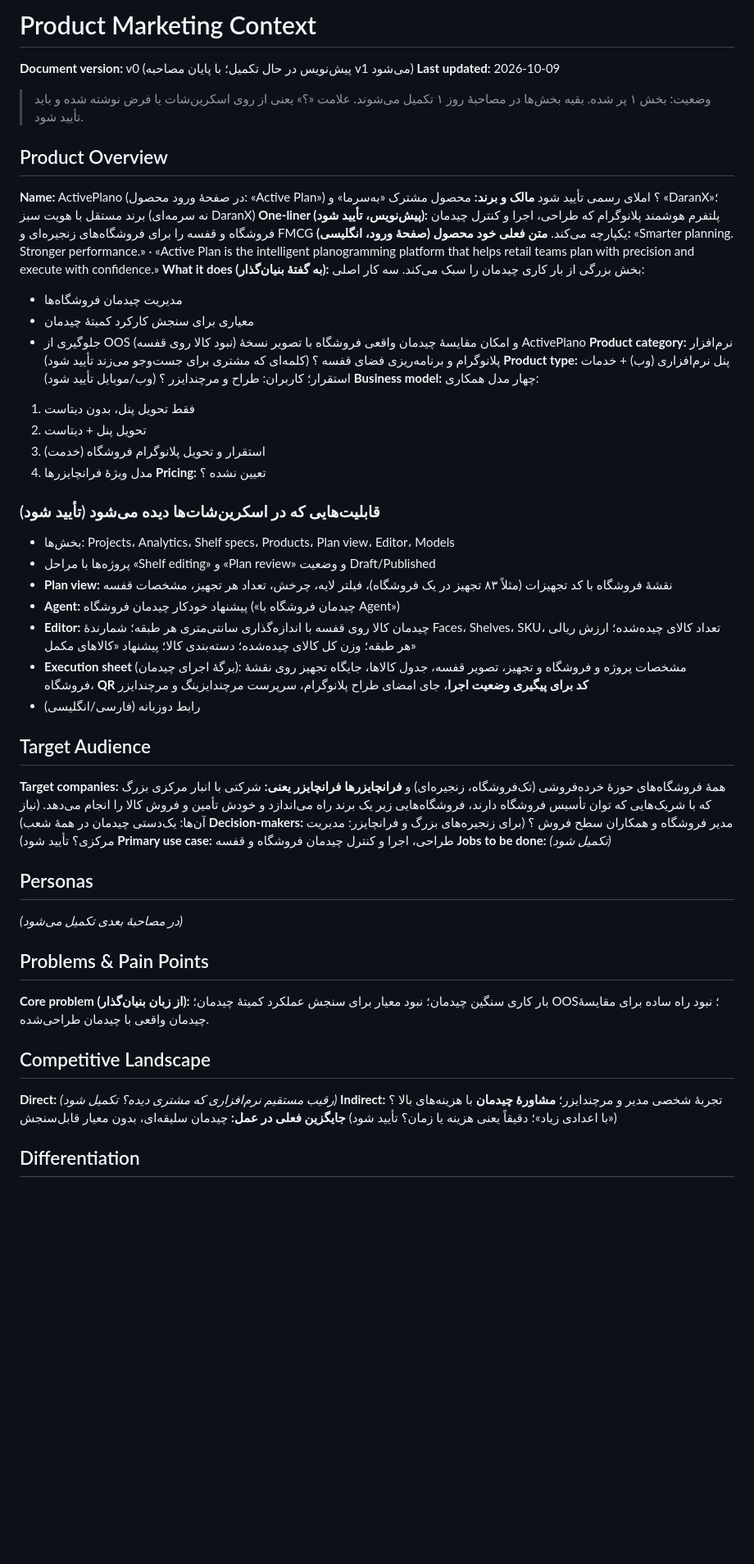
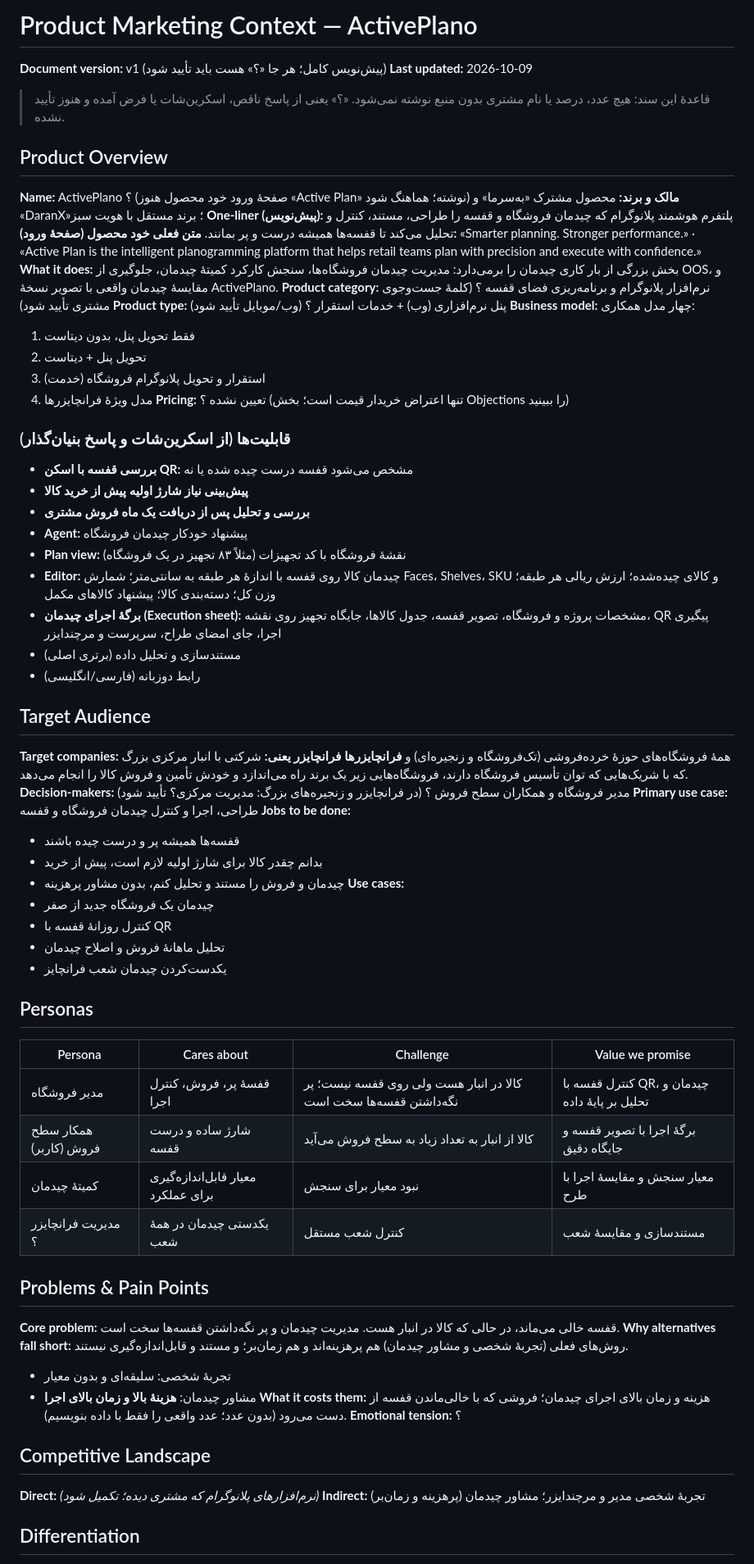
Before and after one commit to soelzare-create/slzr, a Markdown page: .agents/product-marketing.md, the part around one of its changes. Shown at 82% size. Drawn GitHub-style; blank space fills up the shorter version.

```diff
--- a/.agents/product-marketing.md
+++ b/.agents/product-marketing.md
@@ -1,54 +1,70 @@
-# Product Marketing Context
+# Product Marketing Context — ActivePlano
 
-**Document version:** v0 (پیش‌نویس در حال تکمیل؛ با پایان مصاحبه v1 می‌شود)
+**Document version:** v1 (پیش‌نویس کامل؛ هر جا «؟» هست باید تأیید شود)
 **Last updated:** 2026-10-09
 
-> وضعیت: بخش ۱ پر شده. بقیه بخش‌ها در مصاحبهٔ روز ۱ تکمیل می‌شوند.
-> علامت «؟» یعنی از روی اسکرین‌شات یا فرض نوشته شده و باید تأیید شود.
+> قاعدهٔ این سند: هیچ عدد، درصد یا نام مشتری بدون منبع نوشته نمی‌شود.
+> «؟» یعنی از پاسخ ناقص، اسکرین‌شات یا فرض آمده و هنوز تأیید نشده.
 
 ## Product Overview
-**Name:** ActivePlano (در صفحهٔ ورود محصول: «Active Plan») ؟ املای رسمی تأیید شود
-**مالک و برند:** محصول مشترک «به‌سرما» و «DaranX»؛ برند مستقل با هویت سبز (نه سرمه‌ای DaranX)
-**One-liner (پیش‌نویس، تأیید شود):** پلتفرم هوشمند پلانوگرام که طراحی، اجرا و کنترل چیدمان فروشگاه و قفسه را برای فروشگاه‌های زنجیره‌ای و FMCG یکپارچه می‌کند.
-**متن فعلی خود محصول (صفحهٔ ورود، انگلیسی):** «Smarter planning. Stronger performance.» · «Active Plan is the intelligent planogramming platform that helps retail teams plan with precision and execute with confidence.»
-**What it does (به گفتهٔ بنیان‌گذار):** بخش بزرگی از بار کاری چیدمان را سبک می‌کند. سه کار اصلی:
-- مدیریت چیدمان فروشگاه‌ها
-- معیاری برای سنجش کارکرد کمیتهٔ چیدمان
-- جلوگیری از OOS (نبود کالا روی قفسه) و امکان مقایسهٔ چیدمان واقعی فروشگاه با تصویر نسخهٔ ActivePlano
-**Product category:** نرم‌افزار پلانوگرام و برنامه‌ریزی فضای قفسه ؟ (کلمه‌ای که مشتری برای جست‌وجو می‌زند تأیید شود)
-**Product type:** پنل نرم‌افزاری (وب) + خدمات استقرار؛ کاربران: طراح و مرچندایزر ؟ (وب/موبایل تأیید شود)
+**Name:** ActivePlano ؟ (صفحهٔ ورود خود محصول هنوز «Active Plan» نوشته؛ هماهنگ شود)
+**مالک و برند:** محصول مشترک «به‌سرما» و «DaranX»؛ برند مستقل با هویت سبز
+**One-liner (پیش‌نویس):** پلتفرم هوشمند پلانوگرام که چیدمان فروشگاه و قفسه را طراحی، مستند، کنترل و تحلیل می‌کند تا قفسه‌ها همیشه درست و پر بمانند.
+**متن فعلی خود محصول (صفحهٔ ورود):** «Smarter planning. Stronger performance.» · «Active Plan is the intelligent planogramming platform that helps retail teams plan with precision and execute with confidence.»
+**What it does:** بخش بزرگی از بار کاری چیدمان را برمی‌دارد: مدیریت چیدمان فروشگاه‌ها، سنجش کارکرد کمیتهٔ چیدمان، جلوگیری از OOS، و مقایسهٔ چیدمان واقعی با تصویر نسخهٔ ActivePlano.
+**Product category:** نرم‌افزار پلانوگرام و برنامه‌ریزی فضای قفسه ؟ (کلمهٔ جست‌وجوی مشتری تأیید شود)
+**Product type:** پنل نرم‌افزاری (وب) + خدمات استقرار ؟ (وب/موبایل تأیید شود)
 **Business model:** چهار مدل همکاری:
 1. فقط تحویل پنل، بدون دیتاست
 2. تحویل پنل + دیتاست
 3. استقرار و تحویل پلانوگرام فروشگاه (خدمت)
 4. مدل ویژهٔ فرانچایزرها
-**Pricing:** تعیین نشده ؟
+**Pricing:** تعیین نشده ؟ (تنها اعتراض خریدار قیمت است؛ بخش Objections را ببینید)
 
-### قابلیت‌هایی که در اسکرین‌شات‌ها دیده می‌شود (تأیید شود)
-- بخش‌ها: Projects، Analytics، Shelf specs، Products، Plan view، Editor، Models
-- پروژه‌ها با مراحل «Shelf editing» و «Plan review» و وضعیت Draft/Published
-- **Plan view:** نقشهٔ فروشگاه با کد تجهیزات (مثلاً ۸۳ تجهیز در یک فروشگاه)، فیلتر لایه، چرخش، تعداد هر تجهیز، مشخصات قفسه
-- **Agent:** پیشنهاد خودکار چیدمان فروشگاه («چیدمان فروشگاه با Agent»)
-- **Editor:** چیدمان کالا روی قفسه با اندازه‌گذاری سانتی‌متری هر طبقه؛ شمارندهٔ Faces، Shelves، SKU، تعداد کالای چیده‌شده؛ ارزش ریالی هر طبقه؛ وزن کل کالای چیده‌شده؛ دسته‌بندی کالا؛ پیشنهاد «کالاهای مکمل»
-- **Execution sheet** (برگهٔ اجرای چیدمان): مشخصات پروژه و فروشگاه و تجهیز، تصویر قفسه، جدول کالاها، جایگاه تجهیز روی نقشهٔ فروشگاه، **QR کد برای پیگیری وضعیت اجرا**، جای امضای طراح پلانوگرام، سرپرست مرچندایزینگ و مرچندایزر
+### قابلیت‌ها (از اسکرین‌شات و پاسخ بنیان‌گذار)
+- **بررسی قفسه با اسکن QR:** مشخص می‌شود قفسه درست چیده شده یا نه
+- **پیش‌بینی نیاز شارژ اولیه پیش از خرید کالا**
+- **بررسی و تحلیل پس از دریافت یک ماه فروش مشتری**
+- **Agent:** پیشنهاد خودکار چیدمان فروشگاه
+- **Plan view:** نقشهٔ فروشگاه با کد تجهیزات (مثلاً ۸۳ تجهیز در یک فروشگاه)
+- **Editor:** چیدمان کالا روی قفسه با اندازهٔ هر طبقه به سانتی‌متر؛ شمارش Faces، Shelves، SKU و کالای چیده‌شده؛ ارزش ریالی هر طبقه؛ وزن کل؛ دسته‌بندی کالا؛ پیشنهاد کالاهای مکمل
+- **برگهٔ اجرای چیدمان (Execution sheet):** مشخصات پروژه و فروشگاه، تصویر قفسه، جدول کالاها، جایگاه تجهیز روی نقشه، QR پیگیری اجرا، جای امضای طراح، سرپرست و مرچندایزر
+- مستندسازی و تحلیل داده (برتری اصلی)
 - رابط دوزبانه (فارسی/انگلیسی)
 
 ## Target Audience
-**Target companies:** همهٔ فروشگاه‌های حوزهٔ خرده‌فروشی (تک‌فروشگاه، زنجیره‌ای) و **فرانچایزرها**
-**فرانچایزر یعنی:** شرکتی با انبار مرکزی بزرگ که با شریک‌هایی که توان تأسیس فروشگاه دارند، فروشگاه‌هایی زیر یک برند راه می‌اندازد و خودش تأمین و فروش کالا را انجام می‌دهد. (نیاز آن‌ها: یک‌دستی چیدمان در همهٔ شعب)
-**Decision-makers:** مدیر فروشگاه و همکاران سطح فروش ؟ (برای زنجیره‌های بزرگ و فرانچایزر: مدیریت مرکزی؟ تأیید شود)
+**Target companies:** همهٔ فروشگاه‌های حوزهٔ خرده‌فروشی (تک‌فروشگاه و زنجیره‌ای) و **فرانچایزرها**
+**فرانچایزر یعنی:** شرکتی با انبار مرکزی بزرگ که با شریک‌هایی که توان تأسیس فروشگاه دارند، فروشگاه‌هایی زیر یک برند راه می‌اندازد و خودش تأمین و فروش کالا را انجام می‌دهد.
+**Decision-makers:** مدیر فروشگاه و همکاران سطح فروش ؟ (در فرانچایزر و زنجیره‌های بزرگ: مدیریت مرکزی؟ تأیید شود)
 **Primary use case:** طراحی، اجرا و کنترل چیدمان فروشگاه و قفسه
-**Jobs to be done:** *(تکمیل شود)*
+**Jobs to be done:**
+- قفسه‌ها همیشه پر و درست چیده باشند
+- بدانم چقدر کالا برای شارژ اولیه لازم است، پیش از خرید
+- چیدمان و فروش را مستند و تحلیل کنم، بدون مشاور پرهزینه
+**Use cases:**
+- چیدمان یک فروشگاه جدید از صفر
+- کنترل روزانهٔ قفسه با QR
+- تحلیل ماهانهٔ فروش و اصلاح چیدمان
+- یکدست‌کردن چیدمان شعب فرانچایز
 
 ## Personas
-*(در مصاحبهٔ بعدی تکمیل می‌شود)*
+| Persona | Cares about | Challenge | Value we promise |
+|---------|-------------|-----------|------------------|
+| مدیر فروشگاه | قفسهٔ پر، فروش، کنترل اجرا | کالا در انبار هست ولی روی قفسه نیست؛ پر نگه‌داشتن قفسه‌ها سخت است | کنترل قفسه با QR، چیدمان و تحلیل بر پایهٔ داده |
+| همکار سطح فروش (کاربر) | شارژ ساده و درست قفسه | کالا از انبار به تعداد زیاد به سطح فروش می‌آید | برگهٔ اجرا با تصویر قفسه و جایگاه دقیق |
+| کمیتهٔ چیدمان | معیار قابل‌اندازه‌گیری برای عملکرد | نبود معیار برای سنجش | معیار سنجش و مقایسهٔ اجرا با طرح |
+| مدیریت فرانچایزر ؟ | یکدستی چیدمان در همهٔ شعب | کنترل شعب مستقل | مستندسازی و مقایسهٔ شعب |
 
 ## Problems & Pain Points
-**Core problem (از زبان بنیان‌گذار):** بار کاری سنگین چیدمان؛ نبود معیار برای سنجش عملکرد کمیتهٔ چیدمان؛ OOS؛ نبود راه ساده برای مقایسهٔ چیدمان واقعی با چیدمان طراحی‌شده.
+**Core problem:** قفسه خالی می‌ماند، در حالی که کالا در انبار هست. مدیریت چیدمان و پر نگه‌داشتن قفسه‌ها سخت است.
+**Why alternatives fall short:** روش‌های فعلی (تجربهٔ شخصی و مشاور چیدمان) هم پرهزینه‌اند و هم زمان‌بر؛ و مستند و قابل‌اندازه‌گیری نیستند.
+- تجربهٔ شخصی: سلیقه‌ای و بدون معیار
+- مشاور چیدمان: **هزینهٔ بالا و زمان بالای اجرا**
+**What it costs them:** هزینه و زمان بالای اجرای چیدمان؛ فروشی که با خالی‌ماندن قفسه از دست می‌رود (بدون عدد؛ عدد واقعی را فقط با داده بنویسیم).
+**Emotional tension:** ؟
 
 ## Competitive Landscape
-**Direct:** *(رقیب مستقیم نرم‌افزاری که مشتری دیده؟ تکمیل شود)*
-**Indirect:** تجربهٔ شخصی مدیر و مرچندایزر؛ **مشاورهٔ چیدمان** با هزینه‌های بالا ؟ («با اعدادی زیاد»؛ دقیقاً یعنی هزینه یا زمان؟ تأیید شود)
-**جایگزین فعلی در عمل:** چیدمان سلیقه‌ای، بدون معیار قابل‌سنجش
+**Direct:** *(نرم‌افزارهای پلانوگرام که مشتری دیده؛ تکمیل شود)*
+**Indirect:** تجربهٔ شخصی مدیر و مرچندایزر؛ مشاور چیدمان (پرهزینه و زمان‌بر)
 
 ## Differentiation
```
Also changed, not shown: other parts of .agents/product-marketing.md (+49 -10 lines).
